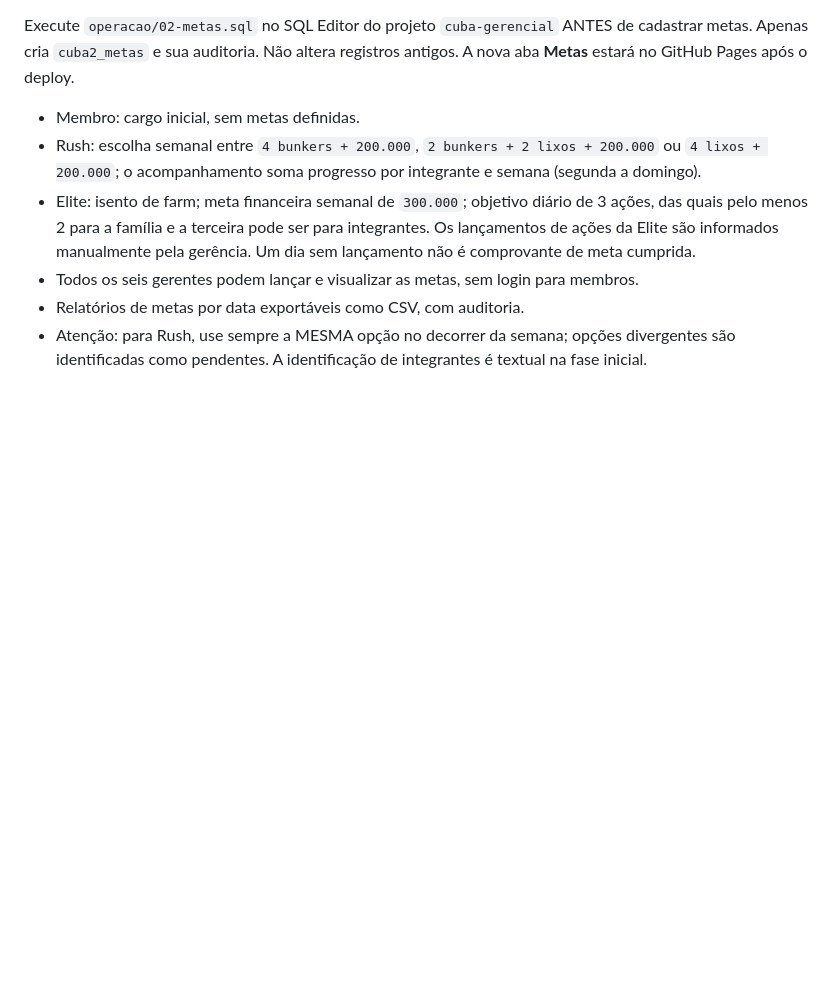
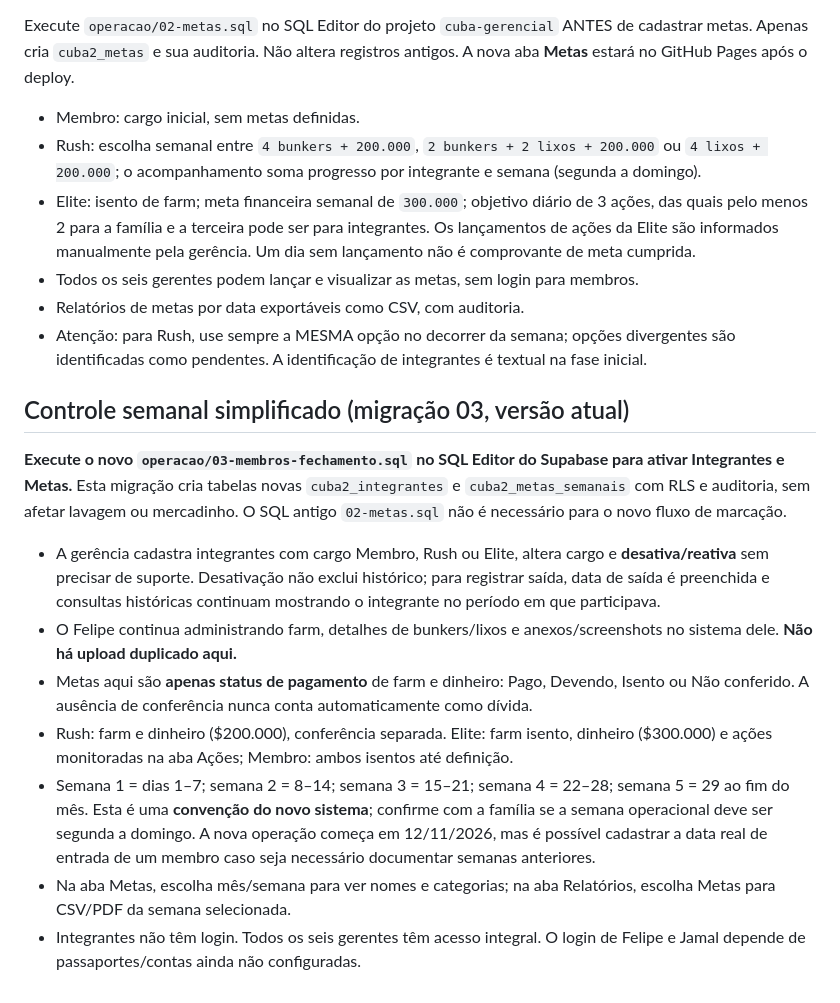
Before and after one commit to Cubacreator/familia-cuba, a Markdown page: operacao/README.md, the part around the change. Drawn GitHub-style; blank space fills up the shorter version.

Commit message:
docs: metas pagas/pendentes por semana, cadastro e migração 03

```diff
--- a/operacao/README.md
+++ b/operacao/README.md
@@ -47,3 +47,14 @@ Execute `operacao/02-metas.sql` no SQL Editor do projeto `cuba-gerencial` ANTES
 - Todos os seis gerentes podem lançar e visualizar as metas, sem login para membros.
 - Relatórios de metas por data exportáveis como CSV, com auditoria.
 - Atenção: para Rush, use sempre a MESMA opção no decorrer da semana; opções divergentes são identificadas como pendentes. A identificação de integrantes é textual na fase inicial.
+
+## Controle semanal simplificado (migração 03, versão atual)
+**Execute o novo `operacao/03-membros-fechamento.sql` no SQL Editor do Supabase para ativar Integrantes e Metas.** Esta migração cria tabelas novas `cuba2_integrantes` e `cuba2_metas_semanais` com RLS e auditoria, sem afetar lavagem ou mercadinho. O SQL antigo `02-metas.sql` não é necessário para o novo fluxo de marcação.
+
+- A gerência cadastra integrantes com cargo Membro, Rush ou Elite, altera cargo e **desativa/reativa** sem precisar de suporte. Desativação não exclui histórico; para registrar saída, data de saída é preenchida e consultas históricas continuam mostrando o integrante no período em que participava.
+- O Felipe continua administrando farm, detalhes de bunkers/lixos e anexos/screenshots no sistema dele. **Não há upload duplicado aqui.**
+- Metas aqui são **apenas status de pagamento** de farm e dinheiro: Pago, Devendo, Isento ou Não conferido. A ausência de conferência nunca conta automaticamente como dívida.
+- Rush: farm e dinheiro ($200.000), conferência separada. Elite: farm isento, dinheiro ($300.000) e ações monitoradas na aba Ações; Membro: ambos isentos até definição.
+- Semana 1 = dias 1–7; semana 2 = 8–14; semana 3 = 15–21; semana 4 = 22–28; semana 5 = 29 ao fim do mês. Esta é uma **convenção do novo sistema**; confirme com a família se a semana operacional deve ser segunda a domingo. A nova operação começa em 12/11/2026, mas é possível cadastrar a data real de entrada de um membro caso seja necessário documentar semanas anteriores.
+- Na aba Metas, escolha mês/semana para ver nomes e categorias; na aba Relatórios, escolha Metas para CSV/PDF da semana selecionada.
+- Integrantes não têm login. Todos os seis gerentes têm acesso integral. O login de Felipe e Jamal depende de passaportes/contas ainda não configuradas.
```
